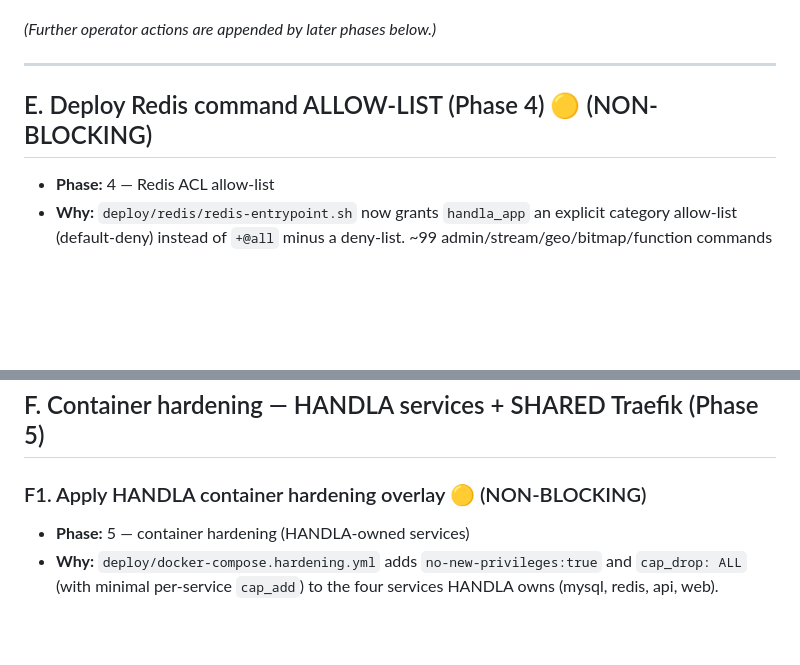
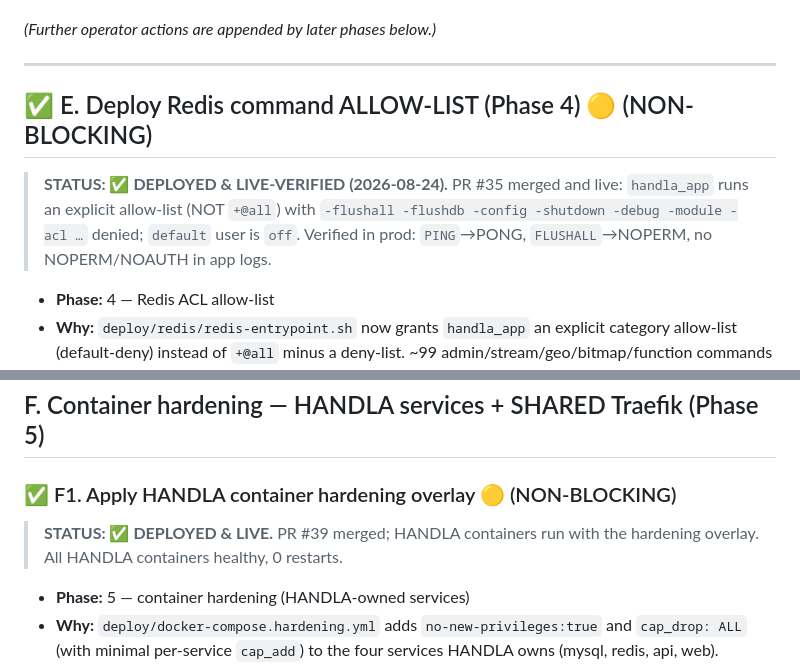
Before and after one commit to Handla-tech/HandlaNewWebsite, a Markdown page: OPERATOR-ACTIONS.md, 2 parts joined by grey strips. GitHub-like rendering; blank space fills up the shorter version.

```diff
--- a/OPERATOR-ACTIONS.md
+++ b/OPERATOR-ACTIONS.md
@@ -146,7 +149,11 @@ Legend: 🔴 CRITICAL/BLOCKING · 🟠 HIGH · 🟡 MEDIUM · 🟢 LOW/OPTIONAL
 *(Further operator actions are appended by later phases below.)*
 
 ---
-## E. Deploy Redis command ALLOW-LIST (Phase 4) 🟡 (NON-BLOCKING)
+## ✅ E. Deploy Redis command ALLOW-LIST (Phase 4) 🟡 (NON-BLOCKING)
+> **STATUS: ✅ DEPLOYED & LIVE-VERIFIED (2026-08-24).** PR #35 merged and live:
+> `handla_app` runs an explicit allow-list (NOT `+@all`) with `-flushall -flushdb
+> -config -shutdown -debug -module -acl …` denied; `default` user is `off`.
+> Verified in prod: `PING`→PONG, `FLUSHALL`→NOPERM, no NOPERM/NOAUTH in app logs.
 
 - **Phase:** 4 — Redis ACL allow-list
 - **Why:** `deploy/redis/redis-entrypoint.sh` now grants `handla_app` an explicit
@@ -170,7 +177,9 @@ Legend: 🔴 CRITICAL/BLOCKING · 🟠 HIGH · 🟡 MEDIUM · 🟢 LOW/OPTIONAL
 
 ## F. Container hardening — HANDLA services + SHARED Traefik (Phase 5)
 
-### F1. Apply HANDLA container hardening overlay 🟡 (NON-BLOCKING)
+### ✅ F1. Apply HANDLA container hardening overlay 🟡 (NON-BLOCKING)
+> **STATUS: ✅ DEPLOYED & LIVE.** PR #39 merged; HANDLA containers run with the
+> hardening overlay. All HANDLA containers healthy, 0 restarts.
 - **Phase:** 5 — container hardening (HANDLA-owned services)
 - **Why:** `deploy/docker-compose.hardening.yml` adds `no-new-privileges:true`
   and `cap_drop: ALL` (with minimal per-service `cap_add`) to the four services
```
Also changed, not shown: other parts of OPERATOR-ACTIONS.md (+19 -5 lines).
